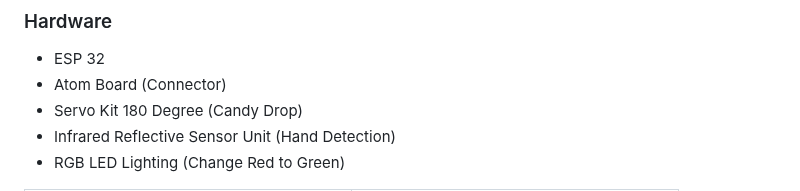
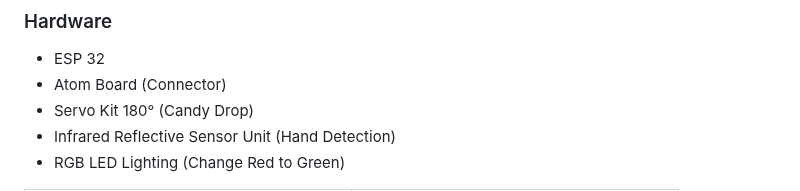
Before and after one commit to Jaemooo/ixd-256-class, a Markdown page: assignment3 (FINAL)/README.md, the part around the change. GitHub-like rendering.

```diff
--- a/assignment3 (FINAL)/README.md
+++ b/assignment3 (FINAL)/README.md
@@ -16,7 +16,7 @@ To control the machine, I will use a button from the ESP32 and an on/off interfa
 
 * ESP 32
 * Atom Board (Connector)
-* Servo Kit 180 Degree (Candy Drop)
+* Servo Kit 180° (Candy Drop)
 * Infrared Reflective Sensor Unit (Hand Detection)
 * RGB LED Lighting (Change Red to Green)
 
```
